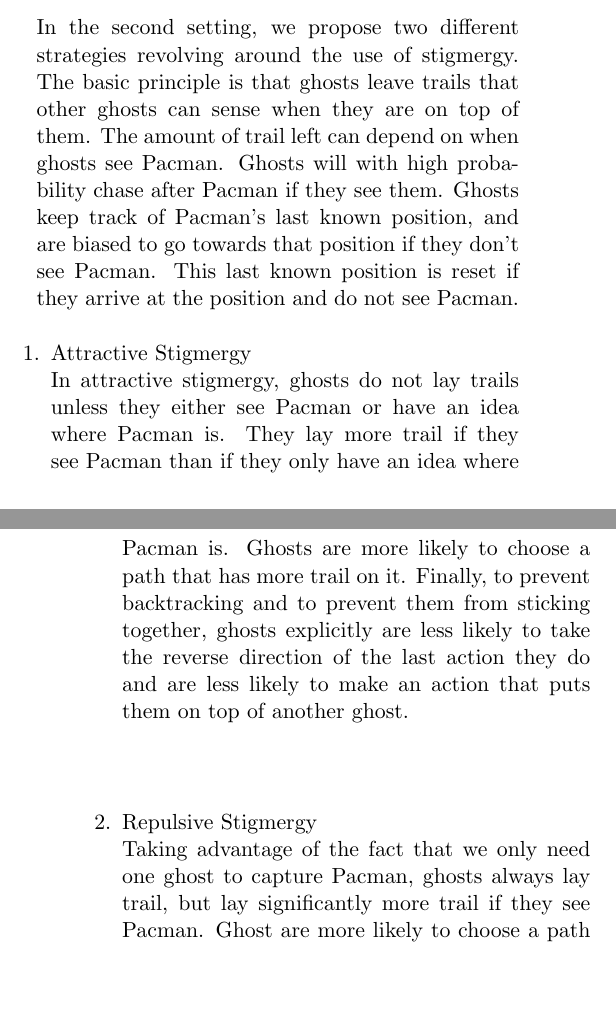
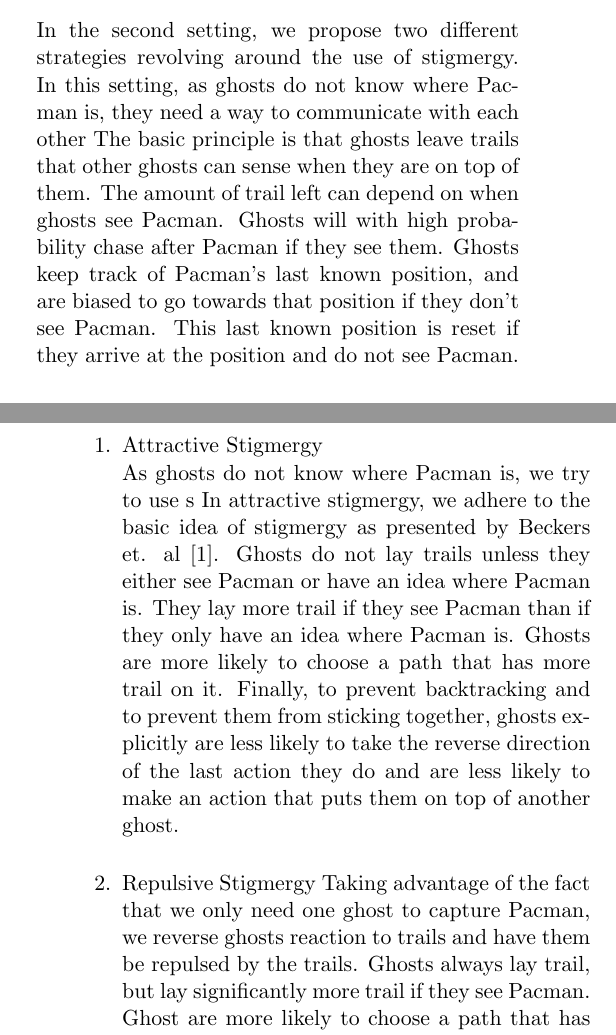
Before and after one commit to georgelok/CS289_report, a LaTeX paper (finalpaper.tex): two parts of the columns of pages 3 and 4 of 7, joined at a grey line, cut so that both start at the same text, the shorter picture padded with empty space. Compiled offline with pdfLaTeX.

Commit message:
more final paper edits

```diff
--- a/finalpaper.tex
+++ b/finalpaper.tex
@@ -78,14 +85,14 @@
 \end{enumerate}
 
 \subsection{Second Setting}
-In the second setting, we propose two different strategies revolving around the use of stigmergy.  The basic principle is that ghosts leave trails that other ghosts can sense when they are on top of them. The amount of trail left can depend on when ghosts see Pacman.  Ghosts will with high probability chase after Pacman if they see them.  Ghosts keep track of Pacman's last known position, and are biased to go towards that position if they don't see Pacman.  This last known position is reset if they arrive at the position and do not see Pacman.
+In the second setting, we propose two different strategies revolving around the use of stigmergy.  In this setting, as ghosts do not know where Pacman is, they need a way to communicate with each other  The basic principle is that ghosts leave trails that other ghosts can sense when they are on top of them. The amount of trail left can depend on when ghosts see Pacman.  Ghosts will with high probability chase after Pacman if they see them.  Ghosts keep track of Pacman's last known position, and are biased to go towards that position if they don't see Pacman.  This last known position is reset if they arrive at the position and do not see Pacman.
 
 \begin{enumerate}[leftmargin=0.25cm]
 	\item Attractive Stigmergy\\
- 	In attractive stigmergy, ghosts do not lay trails unless they either see Pacman or have an idea where Pacman is.  They lay more trail if they see Pacman than if they only have an idea where Pacman is.  Ghosts are more likely to choose a path that has more trail on it.  Finally, to prevent backtracking and to prevent them from sticking together, ghosts explicitly are less likely to take the reverse direction of the last action they do and are less likely to make an action that puts them on top of another ghost.
+ 	As ghosts do not know where Pacman is, we try to use s In attractive stigmergy, we adhere to the basic idea of stigmergy as presented by Beckers et. al \cite{beckers1992trails}.   Ghosts do not lay trails unless they either see Pacman or have an idea where Pacman is.  They lay more trail if they see Pacman than if they only have an idea where Pacman is.  Ghosts are more likely to choose a path that has more trail on it.  Finally, to prevent backtracking and to prevent them from sticking together, ghosts explicitly are less likely to take the reverse direction of the last action they do and are less likely to make an action that puts them on top of another ghost.
 
-	\item Repulsive Stigmergy\\
-	Taking advantage of the fact that we only need one ghost to capture Pacman, ghosts always lay trail, but lay significantly more trail if they see Pacman.  Ghost are more likely to choose a path that has less trail on it.  There's no need to prevent backtracking explicitly since the ghosts are unlikely to backtrack on their own trail.
+	\item Repulsive Stigmergy
+	Taking advantage of the fact that we only need one ghost to capture Pacman, we reverse ghosts reaction to trails and have them be repulsed by the trails.  Ghosts always lay trail, but lay significantly more trail if they see Pacman. Ghost are more likely to choose a path that has less trail on it.  There's no need to prevent backtracking explicitly since the ghosts are unlikely to backtrack on their own trail.
 \end{enumerate}
 
 // INSERT DIAGRAMS HERE WITH FLOWCHART OF STIGMERGY ALGORITHMS
```
Also changed, not shown: finalpaper.tex (19 more changed lines).
